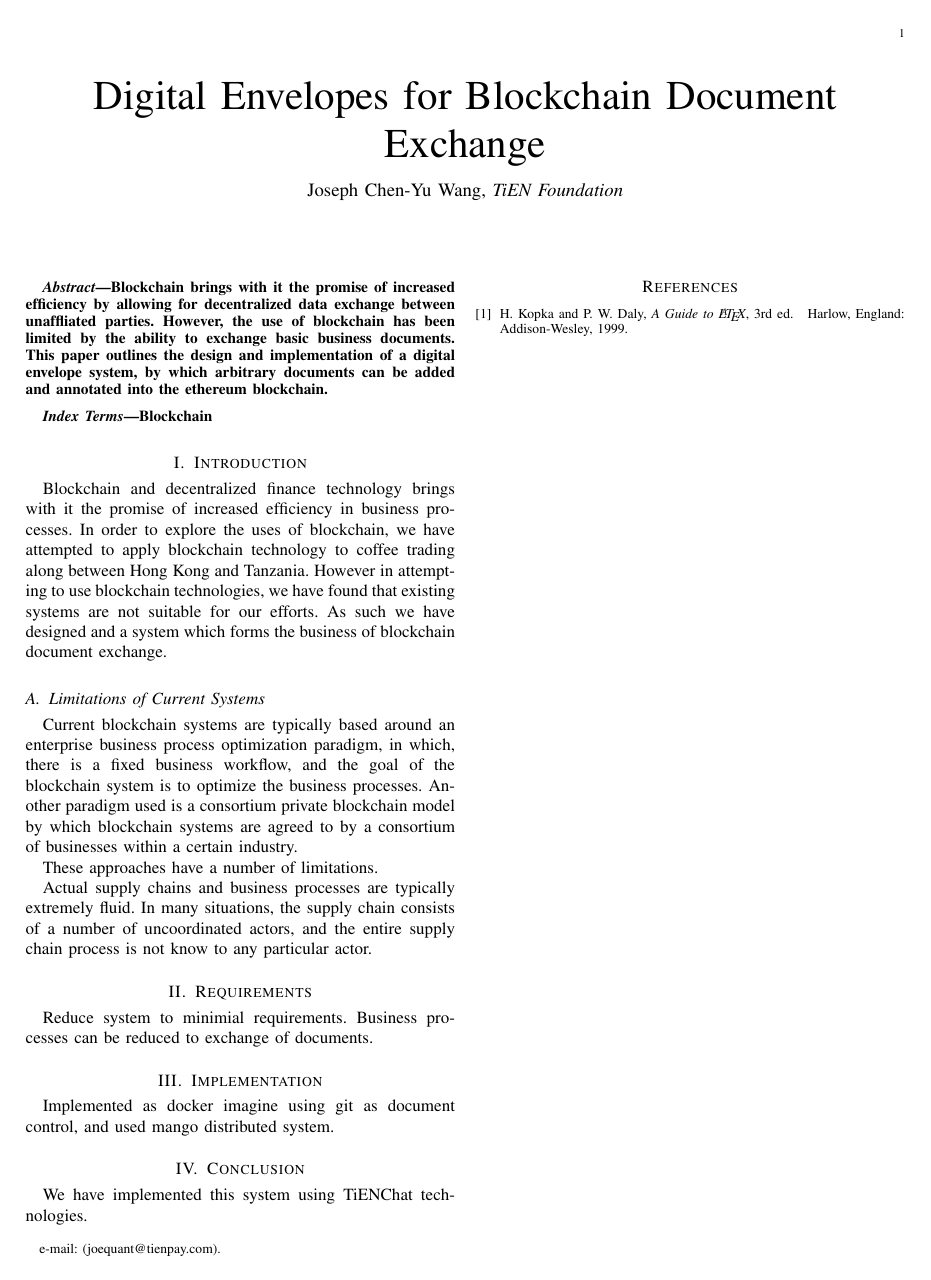
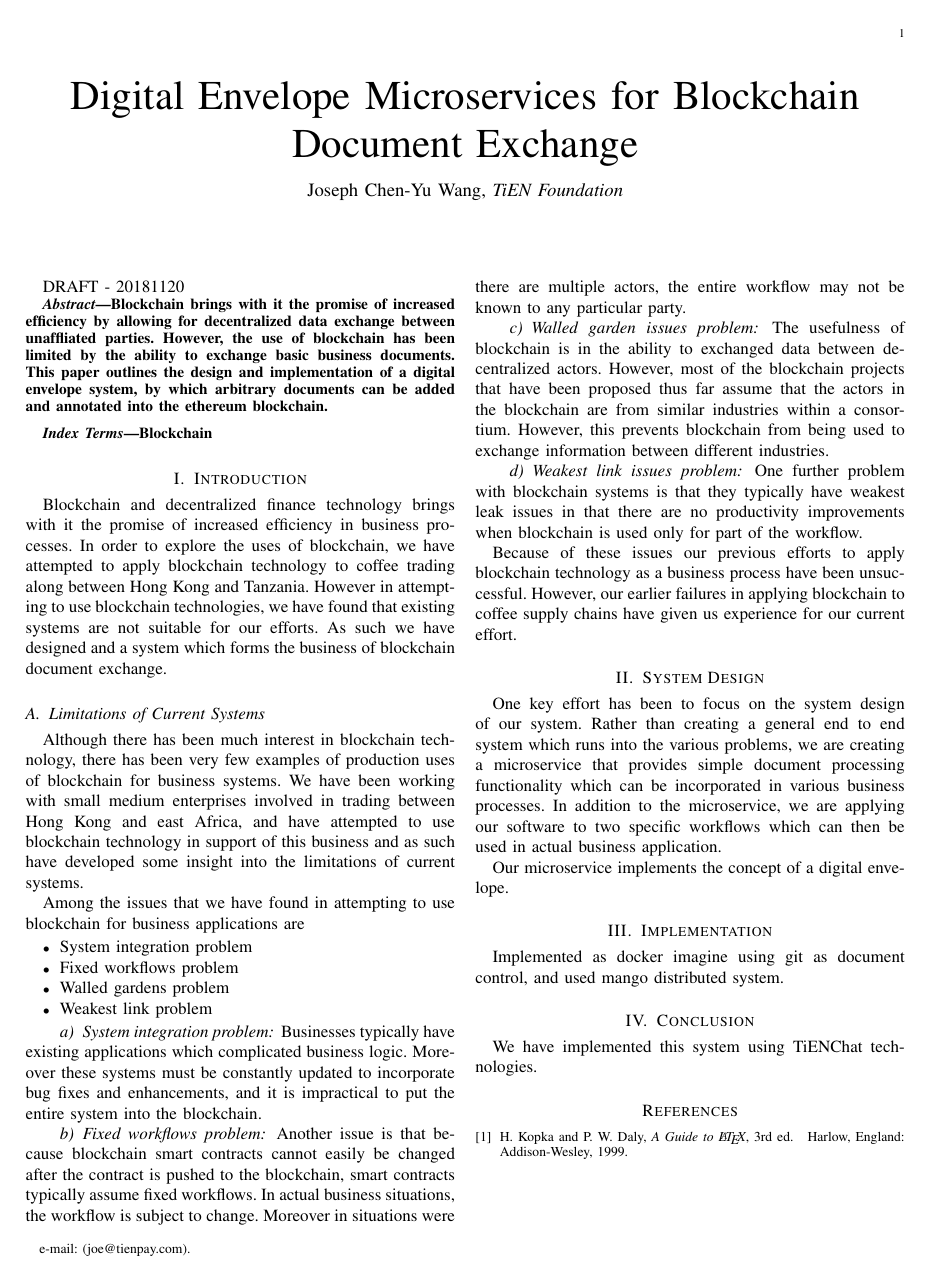
Before and after one commit to joequant/tienlabs, a LaTeX paper (experiments/digital-envelope/mango-docker/docs/mango-docker.tex): the whole page. Compiled offline with pdfLaTeX.

Commit message:
doc changes

```diff
--- a/experiments/digital-envelope/mango-docker/docs/mango-docker.tex
+++ b/experiments/digital-envelope/mango-docker/docs/mango-docker.tex
@@ -1,9 +1,11 @@
 \documentclass[journal]{IEEEtran}
 \begin{document}
-\title{Digital Envelopes for Blockchain Document Exchange}
+\title{Digital Envelope Microservices for Blockchain Document Exchange}
 \author{Joseph~Chen-Yu~Wang,~\IEEEmembership{TiEN Foundation}
-\thanks{e-mail: (joequant@tienpay.com).}}
+\thanks{e-mail: (joe@tienpay.com).}}
 \maketitle
+
+DRAFT - 20181120
 
 \begin{abstract}
 Blockchain brings with it the promise of increased efficiency by
@@ -31,24 +33,65 @@ document exchange.
 
 \subsection{Limitations of Current Systems}
 
-Current blockchain systems are typically based around an enterprise
-business process optimization paradigm, in which, there is a fixed
-business workflow, and the goal of the blockchain system is to
-optimize the business processes.  Another paradigm used is a
-consortium private blockchain model by which blockchain systems are
-agreed to by a consortium of businesses within a certain industry.
+Although there has been much interest in blockchain technology, there
+has been very few examples of production uses of blockchain for
+business systems.  We have been working with small medium enterprises
+involved in trading between Hong Kong and east Africa, and have
+attempted to use blockchain technology in support of this business and
+as such have developed some insight into the limitations of current
+systems.
 
-These approaches have a number of limitations.
+Among the issues that we have found in attempting to use blockchain
+for business applications are
+\begin{itemize}
+ \item System integration problem
+ \item Fixed workflows problem
+ \item Walled gardens problem
+ \item Weakest link problem
+\end{itemize}
 
-Actual supply chains and business processes are typically extremely
-fluid.  In many situations, the supply chain consists of a number of
-uncoordinated actors, and the entire supply chain process is not know
-to any particular actor.
+\paragraph {System integration problem} Businesses typically have existing
+applications which complicated business logic.  Moreover these systems
+must be constantly updated to incorporate bug fixes and enhancements,
+and it is impractical to put the entire system into the blockchain.
 
-\section{Requirements}
+\paragraph {Fixed workflows problem} Another issue is that because blockchain
+smart contracts cannot easily be changed after the contract is pushed
+to the blockchain, smart contracts typically assume fixed workflows.
+In actual business situations, the workflow is subject to change.
+Moreover in situations were there are multiple actors, the entire
+workflow may not be known to any particular party.
 
-Reduce system to minimial requirements.  Business processes can be
-reduced to exchange of documents.
+\paragraph {Walled garden issues problem} The usefulness of blockchain is in
+the ability to exchanged data between decentralized actors.  However,
+most of the blockchain projects that have been proposed thus far
+assume that the actors in the blockchain are from similar industries
+within a consortium.  However, this prevents blockchain from being
+used to exchange information between different industries.
+
+\paragraph {Weakest link issues problem} One further problem with blockchain
+systems is that they typically have weakest leak issues in that there
+are no productivity improvements when blockchain is used only for part
+of the workflow.
+
+Because of these issues our previous efforts to apply blockchain
+technology as a business process have been unsuccessful.  However,
+our earlier failures in applying blockchain to coffee supply chains
+have given us experience for our current effort.
+
+\section{System Design}
+
+One key effort has been to focus on the system design of our system.
+Rather than creating a general end to end system which runs into the
+various problems, we are creating a microservice that provides simple
+document processing functionality which can be incorporated in various
+business processes.  In addition to the microservice, we are applying
+our software to two specific workflows which can then be used in
+actual business application.
+
+Our microservice implements the concept of a digital envelope.
+
+
 
 \section{Implementation}
 
```
